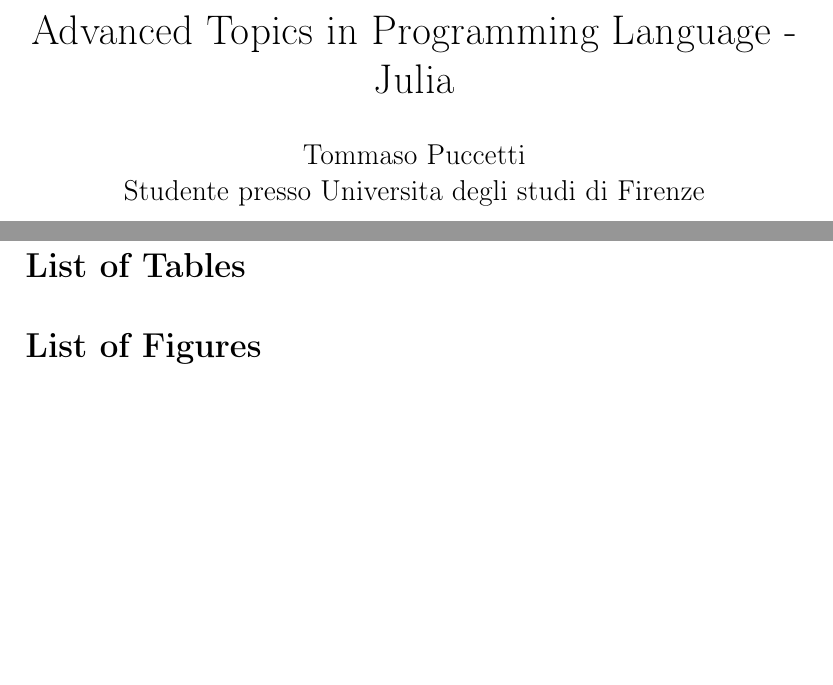
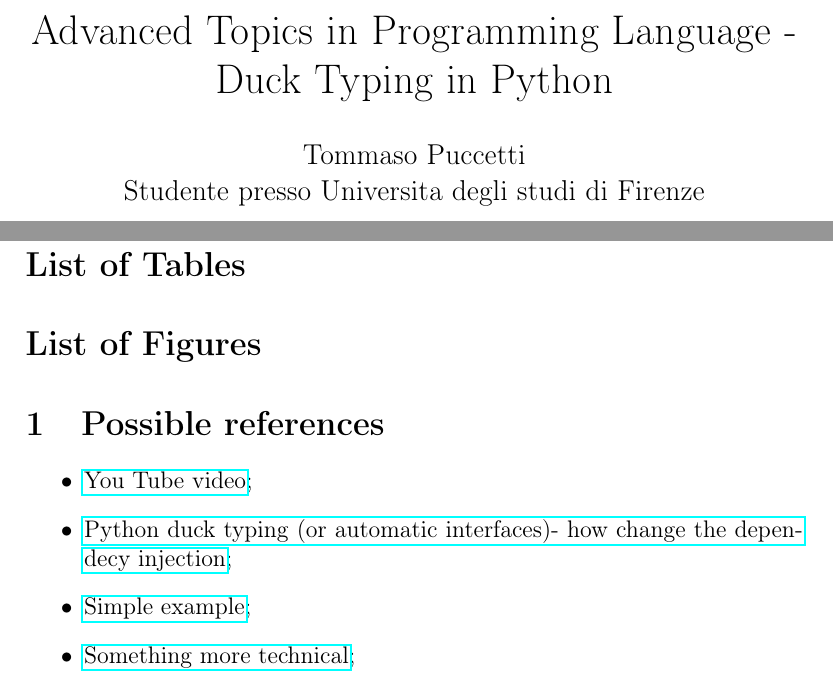
Before and after one commit to GeorgeSmiley/ducktyping-tpl, a LaTeX document (tex/tpl_notes.tex): two parts of page 1 of 2 before the commit and two parts of page 1 of 3 after it, joined at a grey line, cut so that both start at the same text, the shorter picture padded with empty space. Compiled offline with pdfLaTeX.

Commit message:
Added some references and a pdf in papers

```diff
--- a/tex/tpl_notes.tex
+++ b/tex/tpl_notes.tex
@@ -1,4 +1,4 @@
-\title{Advanced Topics in Programming Language - Julia }
+\title{Advanced Topics in Programming Language - Duck Typing in Python}
 \author{
         Tommaso Puccetti \\
                 Studente presso Universita degli studi di Firenze
@@ -16,6 +16,13 @@
 \listoftables
 \listoffigures
 
+\section{Possible references}
+	\begin{itemize}
+		\item \href{https://www.youtube.com/watch?v=fK5lcaNqdj4}{You Tube video};
+		\item \href{https://hackernoon.com/python-duck-typing-or-automatic-interfaces-73988ec9037f}{Python duck typing (or automatic interfaces)- how change the dependecy injection};
+		\item \href{https://medium.com/programming-hacks/duck-typing-in-python-6740aa72b301}{Simple example};
+		\item \href{http://www.voidspace.org.uk/python/articles/duck_typing.shtml}{Something more technical};
+	\end{itemize}
 
 \section{Type checking: recall }
 
```
Also changed, not shown: papers/nested_refinements_a_logic_for_duck_typing.pdf (added), tex/tpl_notes.pdf, 5 other files.
